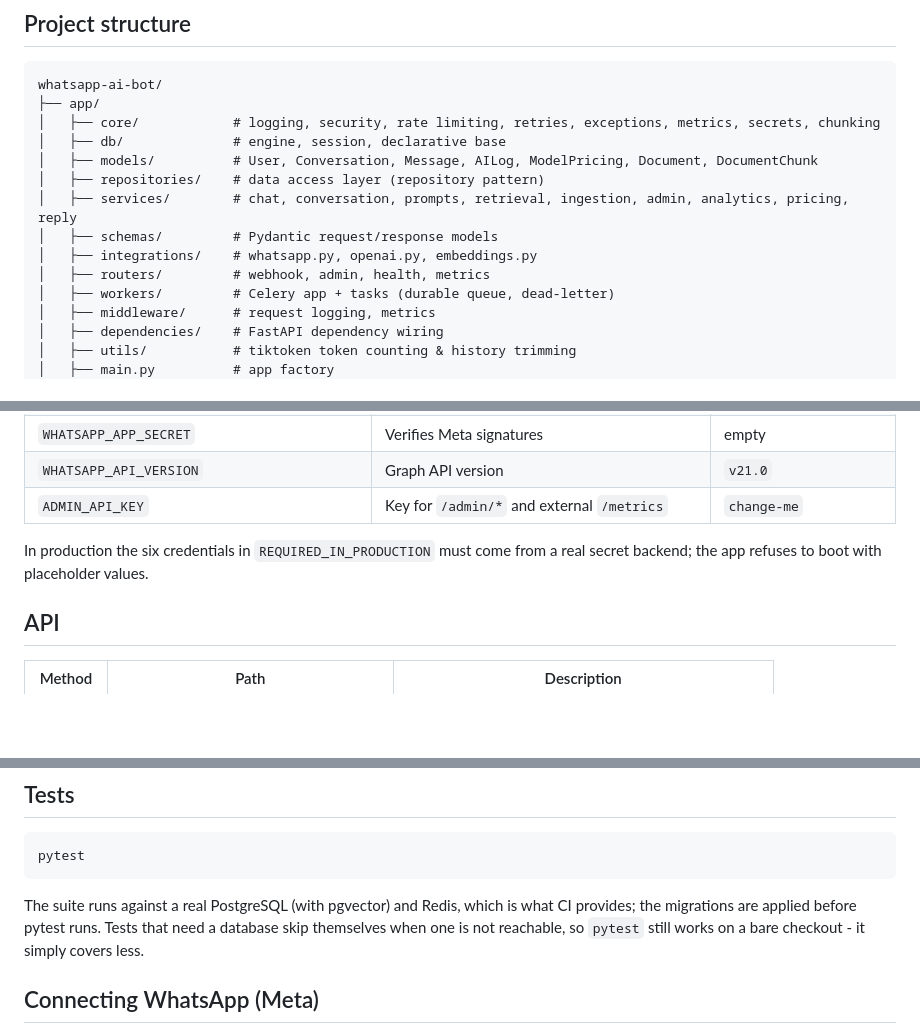
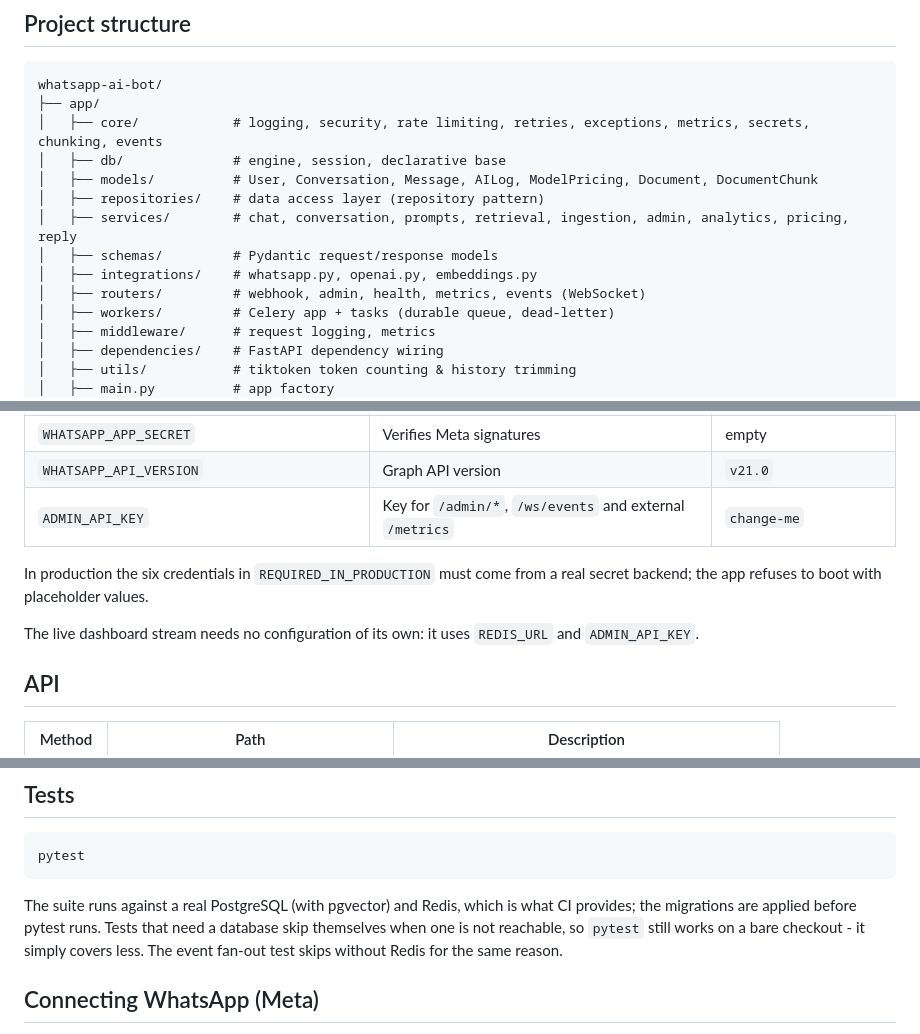
Before and after one commit to mohamedshhahat1/whatsapp-ai-bot, a Markdown page: README.md, 3 parts joined by grey strips. Rendered like a GitHub page; blank space fills up the shorter version.

````diff
--- a/README.md
+++ b/README.md
@@ -22,14 +23,14 @@ Production AI-powered WhatsApp Business chatbot built with **Python 3.12**, **Fa
 ```
 whatsapp-ai-bot/
 ├── app/
-│   ├── core/            # logging, security, rate limiting, retries, exceptions, metrics, secrets, chunking
+│   ├── core/            # logging, security, rate limiting, retries, exceptions, metrics, secrets, chunking, events
 │   ├── db/              # engine, session, declarative base
 │   ├── models/          # User, Conversation, Message, AILog, ModelPricing, Document, DocumentChunk
 │   ├── repositories/    # data access layer (repository pattern)
 │   ├── services/        # chat, conversation, prompts, retrieval, ingestion, admin, analytics, pricing, reply
 │   ├── schemas/         # Pydantic request/response models
 │   ├── integrations/    # whatsapp.py, openai.py, embeddings.py
-│   ├── routers/         # webhook, admin, health, metrics
+│   ├── routers/         # webhook, admin, health, metrics, events (WebSocket)
 │   ├── workers/         # Celery app + tasks (durable queue, dead-letter)
 │   ├── middleware/      # request logging, metrics
 │   ├── dependencies/    # FastAPI dependency wiring
@@ -221,10 +226,13 @@ metric - it lives in `model_pricing` so history stays correct.
 | `WHATSAPP_VERIFY_TOKEN` | Webhook verification token | `change-me` |
 | `WHATSAPP_APP_SECRET` | Verifies Meta signatures | empty |
 | `WHATSAPP_API_VERSION` | Graph API version | `v21.0` |
-| `ADMIN_API_KEY` | Key for `/admin/*` and external `/metrics` | `change-me` |
+| `ADMIN_API_KEY` | Key for `/admin/*`, `/ws/events` and external `/metrics` | `change-me` |
 
 In production the six credentials in `REQUIRED_IN_PRODUCTION` must come from a
 real secret backend; the app refuses to boot with placeholder values.
+
+The live dashboard stream needs no configuration of its own: it uses
+`REDIS_URL` and `ADMIN_API_KEY`.
 
 ## API
 
@@ -278,7 +287,8 @@ pytest
 The suite runs against a real PostgreSQL (with pgvector) and Redis, which is
 what CI provides; the migrations are applied before pytest runs. Tests that
 need a database skip themselves when one is not reachable, so `pytest` still
-works on a bare checkout - it simply covers less.
+works on a bare checkout - it simply covers less. The event fan-out test skips
+without Redis for the same reason.
 
 ## Connecting WhatsApp (Meta)
 
````
Also changed, not shown: other parts of README.md (+6 -0 lines), docs/DASHBOARD.md (+129 -24 lines).
